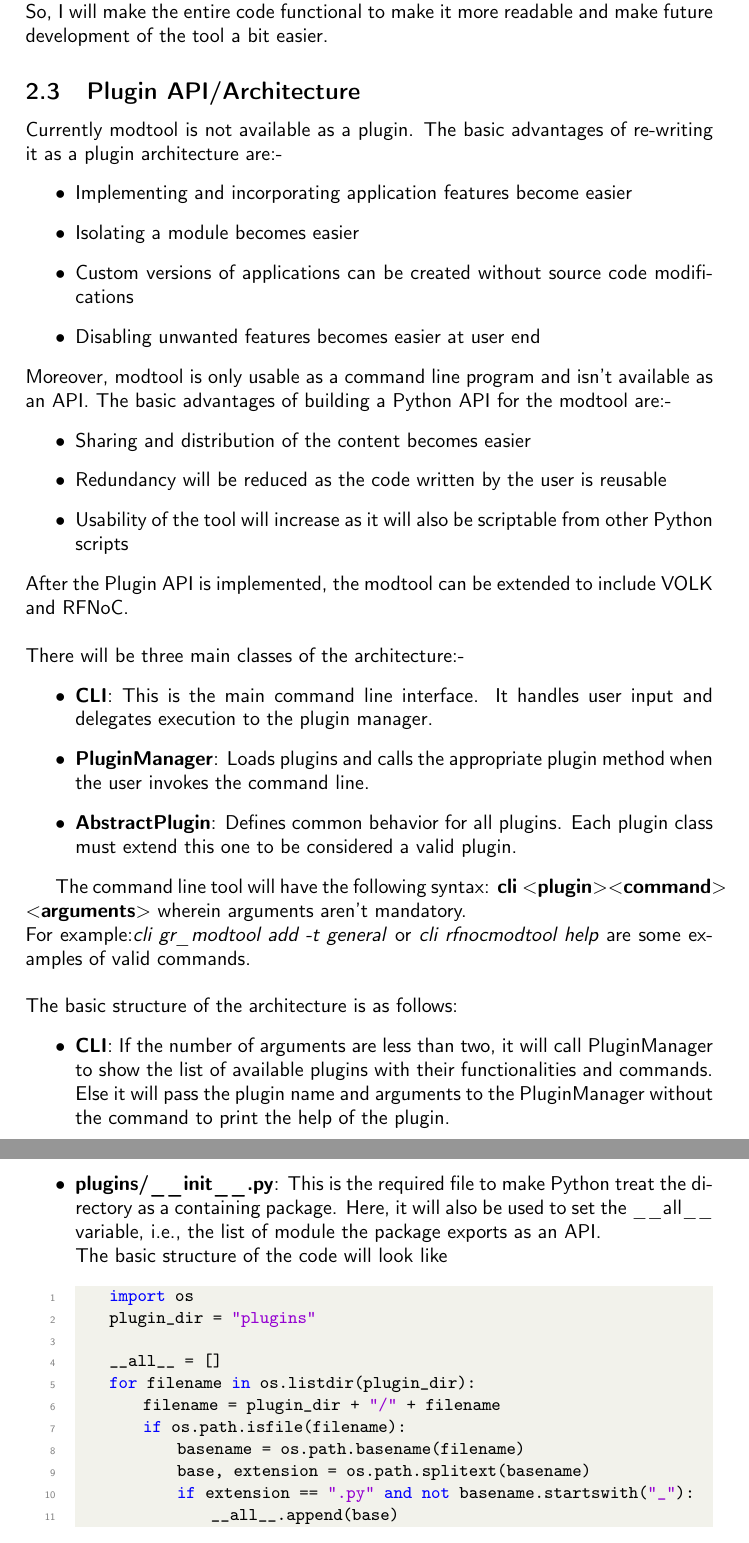
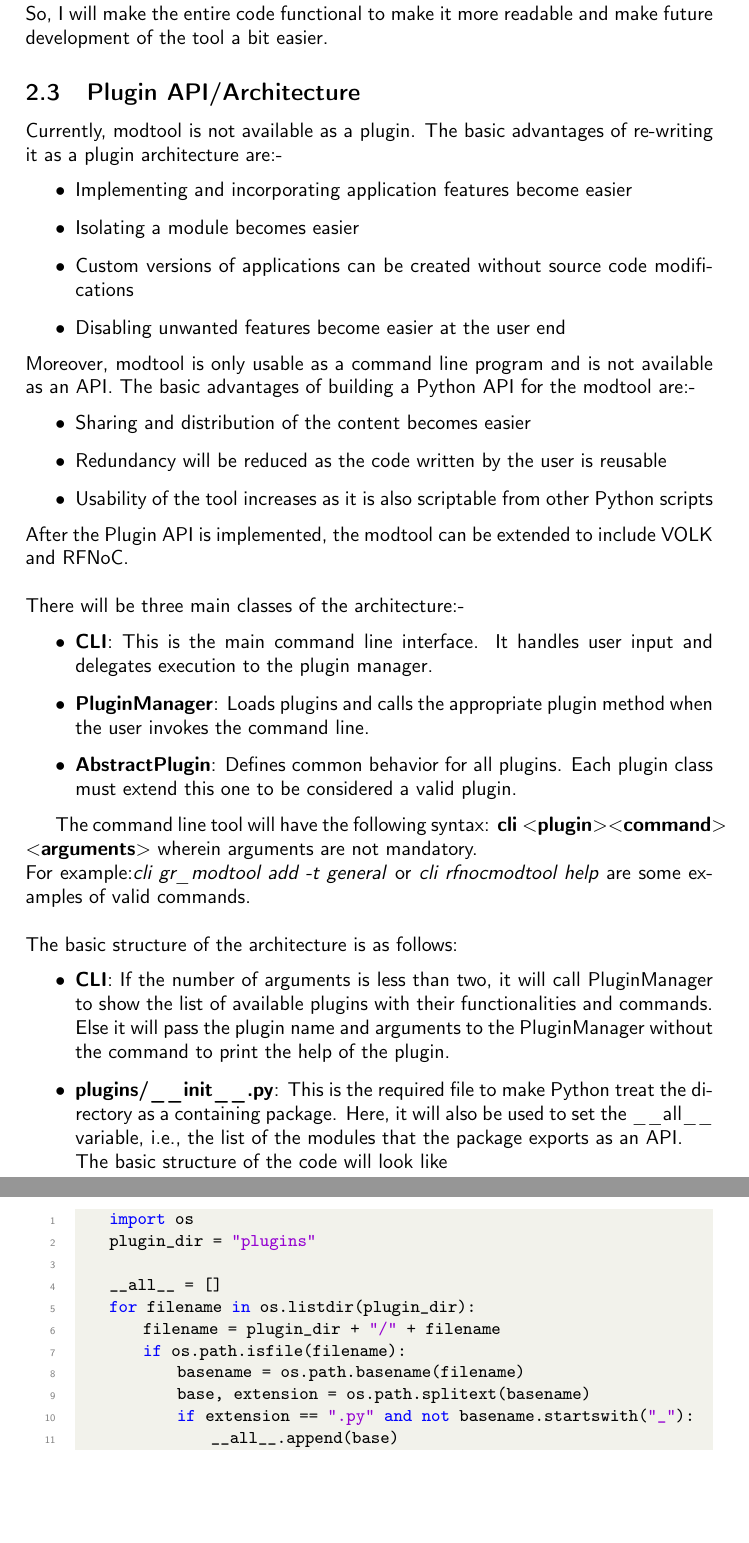
Before and after one commit to swap-nil7/GSoC-Proposal, a LaTeX document (modtool.tex): two parts of pages 4 and 5 of 10, joined at a grey line, cut so that both start at the same text, the shorter picture padded with empty space. Compiled offline with pdfLaTeX.

Commit message:
fix minor typos

```diff
--- a/modtool.tex
+++ b/modtool.tex
@@ -258,18 +258,18 @@ Moreover using a functional approach even for non-redundant code eases the proce
 So, I will make the entire code functional to make it more readable and make future development of the tool a bit easier.
 
 \subsection{Plugin API/Architecture}
-Currently modtool is not available as a plugin. The basic advantages of re-writing it as a plugin architecture are:-
+Currently, modtool is not available as a plugin. The basic advantages of re-writing it as a plugin architecture are:-
 \begin{itemize}
 \item Implementing and incorporating application features become easier
 \item Isolating a module becomes easier
 \item Custom versions of applications can be created without source code modifications
-\item Disabling unwanted features becomes easier at user end
+\item Disabling unwanted features become easier at the user end
 \end{itemize}
-Moreover, modtool is only usable as a command line program and isn't available as an API. The basic advantages of building a Python API for the modtool are:-
+Moreover, modtool is only usable as a command line program and is not available as an API. The basic advantages of building a Python API for the modtool are:-
 \begin{itemize}
 \item Sharing and distribution of the content becomes easier
 \item Redundancy will be reduced as the code written by the user is reusable
-\item Usability of the tool will increase as it will also be scriptable from other Python scripts
+\item Usability of the tool increases as it is also scriptable from other Python scripts
 \end{itemize}
 After the Plugin API is implemented, the modtool can be extended to include VOLK and RFNoC.
 \\ \\
@@ -280,14 +280,14 @@ There will be three main classes of the architecture:-
 \item \textbf{AbstractPlugin}: Defines common behavior for all plugins. Each plugin class must extend this one to be considered a valid plugin.
 \end{itemize}
 
-The command line tool will have the following syntax: \textbf{cli $<$plugin$>$$<$command$>$ $<$arguments$>$} wherein arguments aren’t mandatory.
+The command line tool will have the following syntax: \textbf{cli $<$plugin$>$$<$command$>$ $<$arguments$>$} wherein arguments are not mandatory.
 \\
 For example:\textit{cli gr\_modtool add -t general} or \textit{cli rfnocmodtool help} are some examples of valid commands.
 \\ \\
 The basic structure of the architecture is as follows:
 \begin{itemize}
-\item \textbf{CLI}: If the number of arguments are less than two, it will call PluginManager to show the list of available plugins with their functionalities and commands. Else it will pass the plugin name and arguments to the PluginManager without the command to print the help of the plugin.
-\item \textbf{plugins/\_\_init\_\_.py}: This is the required file to make Python treat the directory as a containing package. Here, it will also be used to set the \_\_all\_\_ variable, i.e., the list of module the package exports as an API.
+\item \textbf{CLI}: If the number of arguments is less than two, it will call PluginManager to show the list of available plugins with their functionalities and commands. Else it will pass the plugin name and arguments to the PluginManager without the command to print the help of the plugin.
+\item \textbf{plugins/\_\_init\_\_.py}: This is the required file to make Python treat the directory as a containing package. Here, it will also be used to set the \_\_all\_\_ variable, i.e., the list of the modules that the package exports as an API.
 \\
 The basic structure of the code will look like
 \begin{lstlisting}
```
Also changed, not shown: modtool.pdf, modtool.tex (4 more changed lines).
